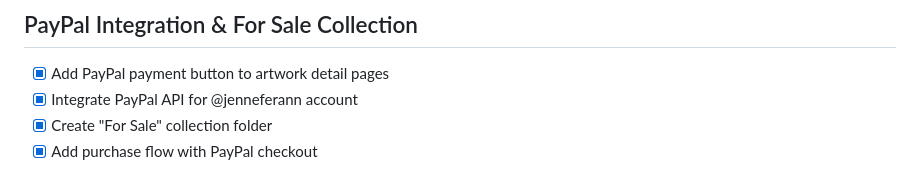
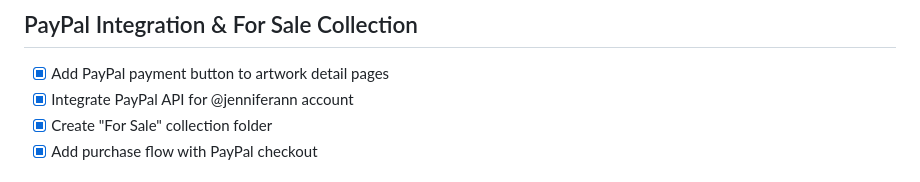
Before and after one commit to jono420dante-art/jennefer-art-gallery, a Markdown page: todo.md, the part around the change. GitHub-like rendering.

Commit message:
Checkpoint: Completed final name correction pass. Updated all remaining instances including PayPal reference from @jenneferann to @jenniferann. All text throughout the website now correctly displays Jennifer Ann as the artist name with proper capitalization and spelling across all pages, components, and documentation.

```diff
--- a/todo.md
+++ b/todo.md
@@ -91,7 +91,7 @@
 
 ## PayPal Integration & For Sale Collection
 - [x] Add PayPal payment button to artwork detail pages
-- [x] Integrate PayPal API for @jenneferann account
+- [x] Integrate PayPal API for @jenniferann account
 - [x] Create "For Sale" collection folder
 - [x] Add purchase flow with PayPal checkout
 
```
